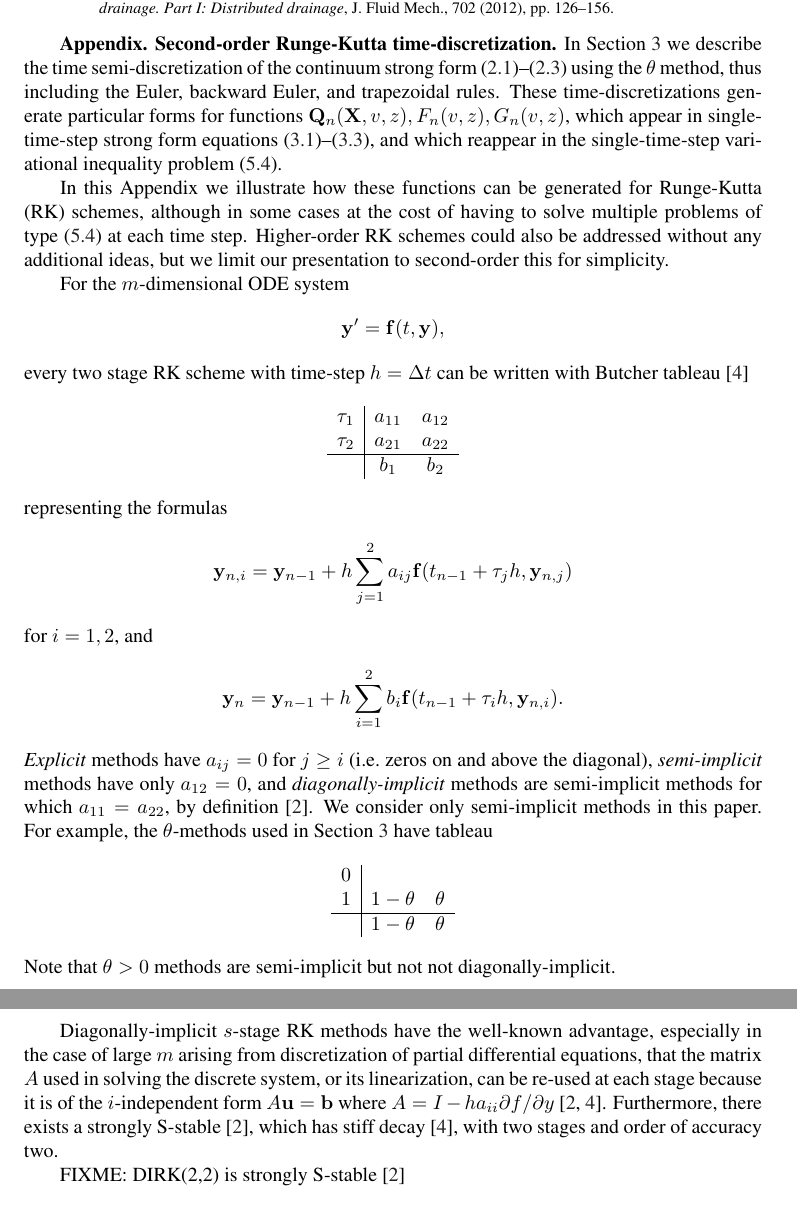
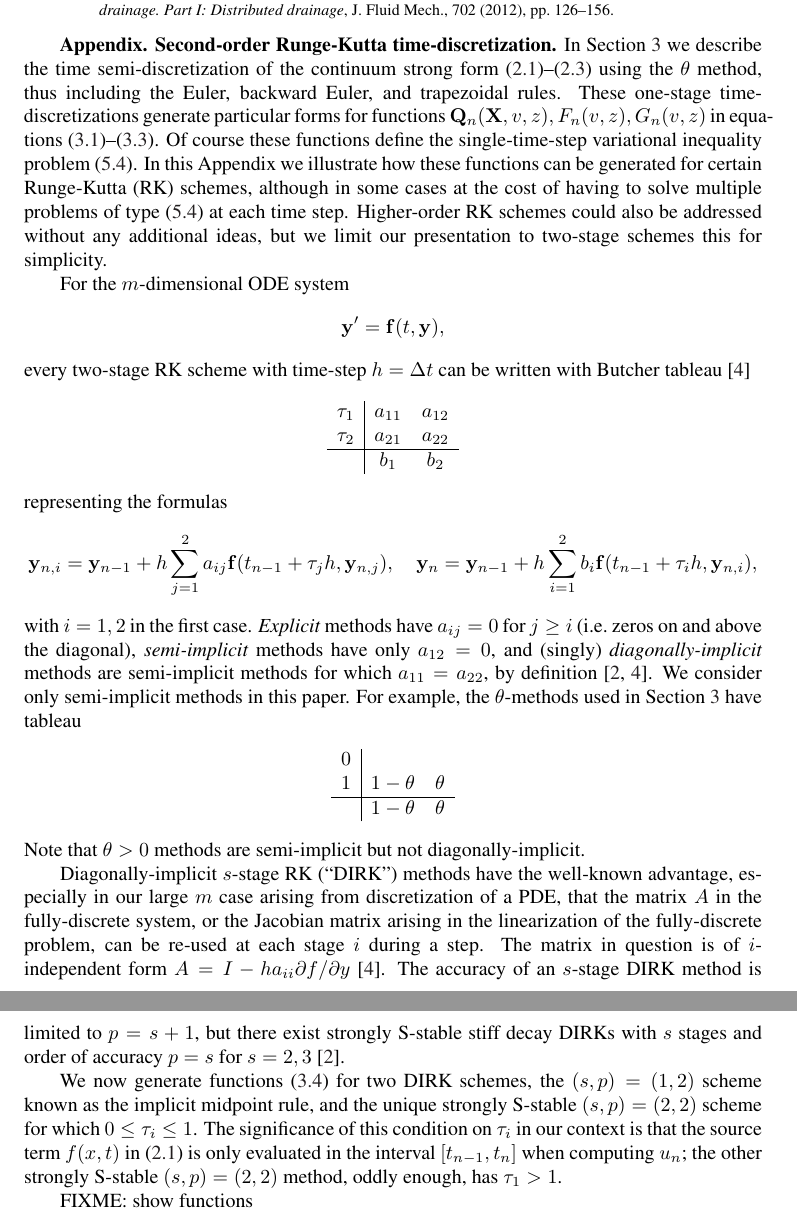
Before and after one commit to bueler/sia-fve, a LaTeX paper (paper/lc.tex): two parts of pages 8 and 9 of 9, joined at a grey line, cut so that both start at the same text. Compiled offline with pdfLaTeX; a LaTeX package or settings file that is missing is left out.

Commit message:
more DIRKing

```diff
--- a/paper/lc.tex
+++ b/paper/lc.tex
@@ -319,13 +314,11 @@ But the constrained solution $u(t,x)$ and the total mass $M(t) = \int_0^L u(t,x)
 
 \Appendix
 
-\section{Second-order Runge-Kutta time-discretization}   In Section \ref{sec:discreteform} we describe the time semi-discretization of the continuum strong form \eqref{eq:massconserve}--\eqref{eq:constraint} using the $\theta$ method, thus including the Euler, backward Euler, and trapezoidal rules.  These time-discretizations generate particular forms for functions $\bQ_n(\bX,v,z),F_n(v,z),G_n(v,z)$, which appear in single-time-step strong form equations \eqref{eq:semimassconserve}--\eqref{eq:semiconstraint}, and which reappear in the single-time-step variational inequality problem \eqref{eq:theVI}.
-
-In this Appendix we illustrate how these functions can be generated for Runge-Kutta (RK) schemes, although in some cases at the cost of having to solve multiple problems of type \eqref{eq:theVI} at each time step.  Higher-order RK schemes could also be addressed without any additional ideas, but we limit our presentation to second-order this for simplicity.
+\section{Second-order Runge-Kutta time-discretization}   In Section \ref{sec:discreteform} we describe the time semi-discretization of the continuum strong form \eqref{eq:massconserve}--\eqref{eq:constraint} using the $\theta$ method, thus including the Euler, backward Euler, and trapezoidal rules.  These one-stage time-discretizations generate particular forms for functions $\bQ_n(\bX,v,z),F_n(v,z),G_n(v,z)$ in equations \eqref{eq:semimassconserve}--\eqref{eq:semiconstraint}.  Of course these functions define the single-time-step variational inequality problem \eqref{eq:theVI}.  In this Appendix we illustrate how these functions can be generated for certain Runge-Kutta (RK) schemes, although in some cases at the cost of having to solve multiple problems of type \eqref{eq:theVI} at each time step.  Higher-order RK schemes could also be addressed without any additional ideas, but we limit our presentation to two-stage schemes this for simplicity.
 
 For the $m$-dimensional ODE system
   $$\by' = \bbf(t,\by),$$
-every two stage RK scheme with time-step $h=\Delta t$ can be written with Butcher tableau \cite{AscherPetzold}
+every two-stage RK scheme with time-step $h=\Delta t$ can be written with Butcher tableau \cite{AscherPetzold}
   $$
 \begin{array}{c|cc}
 \tau_1 & a_{11} & a_{12}  \\
@@ -333,20 +326,20 @@ every two stage RK scheme with time-step $h=\Delta t$ can be written with Butche
        & b_1   & b_2  \\
 \end{array}$$
 representing the formulas
-  $$\by_{n,i} = \by_{n-1} + h \sum_{j=1}^2 a_{ij} \bbf(t_{n-1} + \tau_j h, \by_{n,j})$$
-for $i=1,2$, and
-  $$\by_n = \by_{n-1} + h \sum_{i=1}^2 b_i \bbf(t_{n-1} + \tau_i h, \by_{n,i}).$$
-\emph{Explicit} methods have $a_{ij}=0$ for $j\ge i$ (i.e.~zeros on and above the diagonal), \emph{semi-implicit} methods have only $a_{12}=0$, and \emph{diagonally-implicit} methods are semi-implicit methods for which $a_{11}=a_{22}$, by definition \cite{Alexander1977}.  We consider only semi-implicit methods in this paper.  For example, the $\theta$-methods used in Section \ref{sec:discreteform} have tableau
+  $$\by_{n,i} = \by_{n-1} + h \sum_{j=1}^2 a_{ij} \bbf(t_{n-1} + \tau_j h, \by_{n,j}), \quad \by_n = \by_{n-1} + h \sum_{i=1}^2 b_i \bbf(t_{n-1} + \tau_i h, \by_{n,i}),$$
+with $i=1,2$ in the first case.  \emph{Explicit} methods have $a_{ij}=0$ for $j\ge i$ (i.e.~zeros on and above the diagonal), \emph{semi-implicit} methods have only $a_{12}=0$, and (singly) \emph{diagonally-implicit} methods are semi-implicit methods for which $a_{11}=a_{22}$, by definition \cite{Alexander1977,AscherPetzold}.  We consider only semi-implicit methods in this paper.  For example, the $\theta$-methods used in Section \ref{sec:discreteform} have tableau
   $$
 \begin{array}{c|cc}
 0 &          &   \\
 1 & 1-\theta & \theta  \\ \hline
   & 1-\theta & \theta  \\
 \end{array}$$
-Note that $\theta>0$ methods are semi-implicit but not not diagonally-implicit.
+Note that $\theta>0$ methods are semi-implicit but not diagonally-implicit.
 
-Diagonally-implicit $s$-stage RK methods have the well-known advantage, especially in the case of large $m$ arising from discretization of partial differential equations, that the matrix $A$ used in solving the discrete system, or its linearization, can be re-used at each stage because it is of the $i$-independent form $A \bu = \bb$ where $A = I - h a_{ii} \partial f/\partial y$ \cite{Alexander1977,AscherPetzold}.  Furthermore, there exists a strongly S-stable \cite{Alexander1977}, which has stiff decay \cite{AscherPetzold}, with two stages and order of accuracy two.
+Diagonally-implicit $s$-stage RK (``DIRK'') methods have the well-known advantage, especially in our large $m$ case arising from discretization of a PDE, that the matrix $A$ in the fully-discrete system, or the Jacobian matrix arising in the linearization of the fully-discrete problem, can be re-used at each stage $i$ during a step.  The matrix in question is of $i$-independent form $A = I - h a_{ii} \partial f/\partial y$ \cite{AscherPetzold}.  The accuracy of an $s$-stage DIRK method is limited to $p=s+1$, but there exist strongly S-stable stiff decay DIRKs with $s$ stages and order of accuracy $p=s$ for $s=2,3$ \cite{Alexander1977}.
 
-FIXME: DIRK(2,2) is strongly S-stable \cite{Alexander1977}
+We now generate functions \eqref{eq:functionalforms} for two DIRK schemes, the $(s,p)=(1,2)$ scheme known as the implicit midpoint rule, and the unique strongly S-stable $(s,p)=(2,2)$ scheme for which $0\le \tau_i\le 1$.  The significance of this condition on $\tau_i$ in our context is that the source term $f(x,t)$ in \eqref{eq:massconserve} is only evaluated in the interval $[t_{n-1},t_n]$ when computing $u_n$; the other strongly S-stable $(s,p)=(2,2)$ method, oddly enough, has $\tau_1>1$.
+
+FIXME: show functions
 
 \end{document}
```
Also changed, not shown: paper/lc.tex (25 more changed lines).
